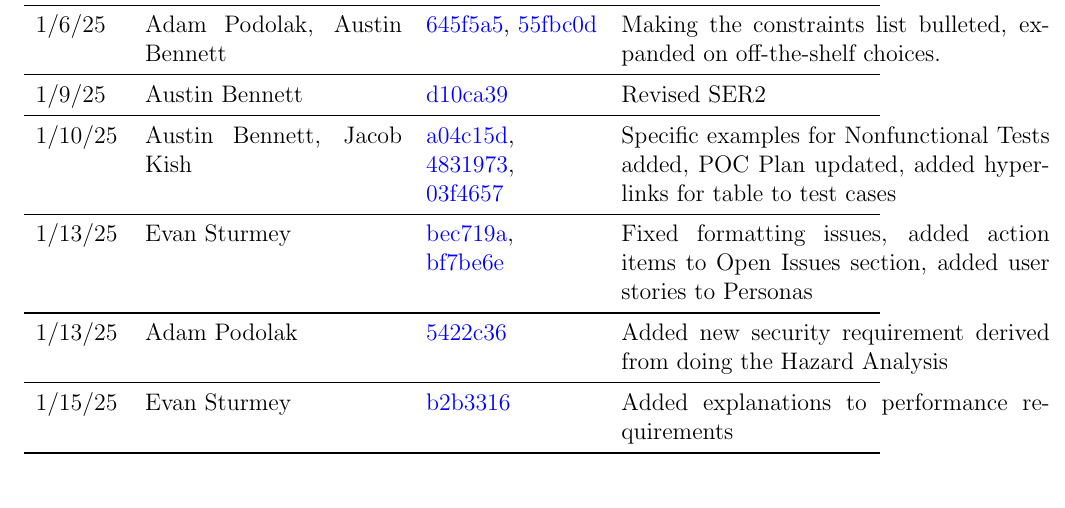
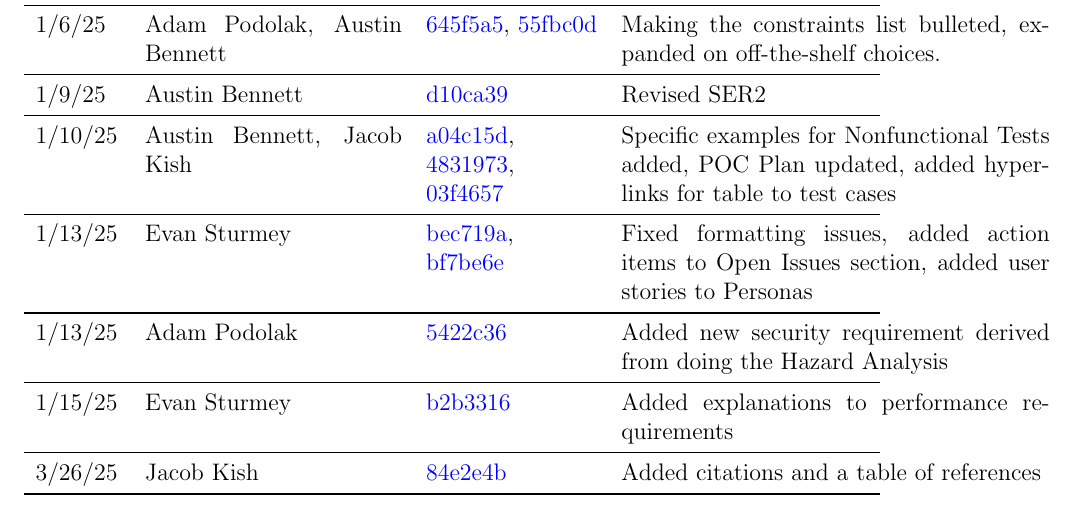
Before and after one commit to ausbennett/mes-finance-platform, a LaTeX document (docs/SRS/SRS.tex): part of page 6 of 43, cut so that both start at the same text. Compiled offline with pdfLaTeX.

Commit message:
Updating revision history table in SRS with the commit number and link for the previous commit

```diff
--- a/docs/SRS/SRS.tex
+++ b/docs/SRS/SRS.tex
@@ -96,6 +96,9 @@ Fixed formatting issues, added action items to Open Issues section, added user s
 
 \midrule
 1/15/25 & Evan Sturmey & \href{https://github.com/ausbennett/mes-finance-platform/commit/b2b3316ca9404bea7e434619626dbc444267fc1a}{b2b3316} & Added explanations to performance requirements\\
+
+\midrule
+3/26/25 & Jacob Kish & \href{https://github.com/ausbennett/mes-finance-platform/commit/84e2e4b2016738b8f131e530a7b00ee1dce82a9c}{84e2e4b} & Added citations and a table of references\\
 
 \bottomrule
 \end{tabularx}
```
